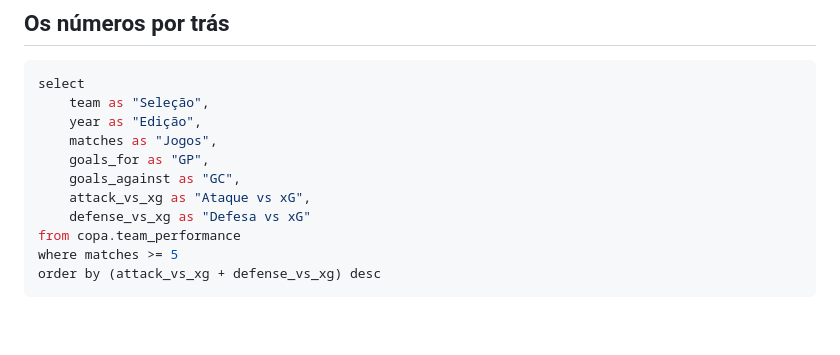
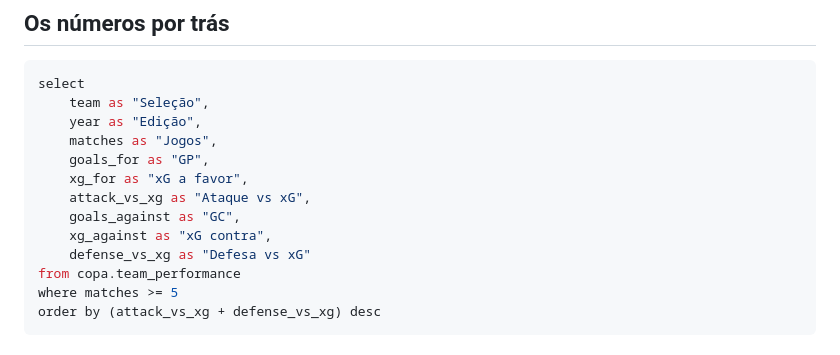
Before and after one commit to carvalhocaio/copa-challenger, a Markdown page: dashboard/pages/edicoes.md, the part around the change. Drawn GitHub-style; blank space fills up the shorter version.

Commit message:
Add xG columns to team performance table
Include xG for and xG against metrics in the dashboard display to
provide better context on team performance.

```diff
--- a/dashboard/pages/edicoes.md
+++ b/dashboard/pages/edicoes.md
@@ -76,8 +76,10 @@ select
     year as "Edição",
     matches as "Jogos",
     goals_for as "GP",
+    xg_for as "xG a favor",
+    attack_vs_xg as "Ataque vs xG",
     goals_against as "GC",
-    attack_vs_xg as "Ataque vs xG",
+    xg_against as "xG contra",
     defense_vs_xg as "Defesa vs xG"
 from copa.team_performance
 where matches >= 5
```
